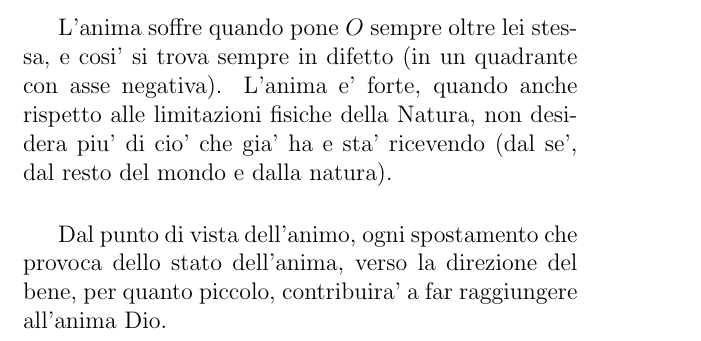
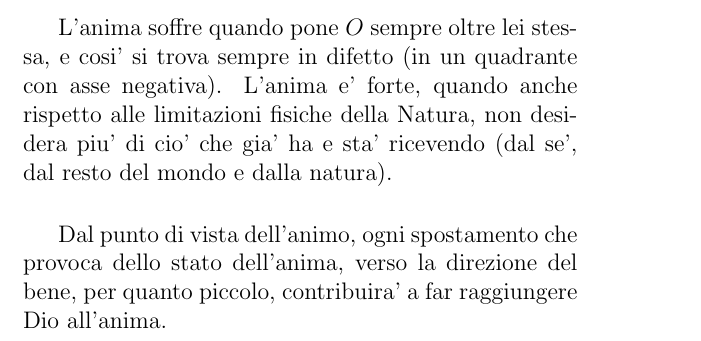
Before and after one commit to kareh/ricercafelicita, a LaTeX book (debug-dio.tex, which reads dio.tex): part of page 101 of 104, cut so that both start at the same text. Compiled offline with pdfLaTeX.

Commit message:
M dio.tex

```diff
--- a/dio.tex
+++ b/dio.tex
@@ -747,7 +747,7 @@ In fondo, che $\state(\anima{A})$ sia positivo in ogni componente, e' un fatto d
 
 L'anima soffre quando pone $O$ sempre oltre lei stessa, e cosi' si trova sempre in difetto (in un quadrante con asse negativa). L'anima e' forte, quando anche rispetto alle limitazioni fisiche della Natura, non desidera piu' di cio' che gia' ha e sta' ricevendo (dal se', dal resto del mondo e dalla natura).
 
-Dal punto di vista dell'animo, ogni spostamento che provoca dello stato dell'anima, verso la direzione del bene, per quanto piccolo, contribuira' a far raggiungere all'anima Dio.
+Dal punto di vista dell'animo, ogni spostamento che provoca dello stato dell'anima, verso la direzione del bene, per quanto piccolo, contribuira' a far raggiungere Dio all'anima.
 
 \section{Appendice A}
 \label{menteCrea}
```
